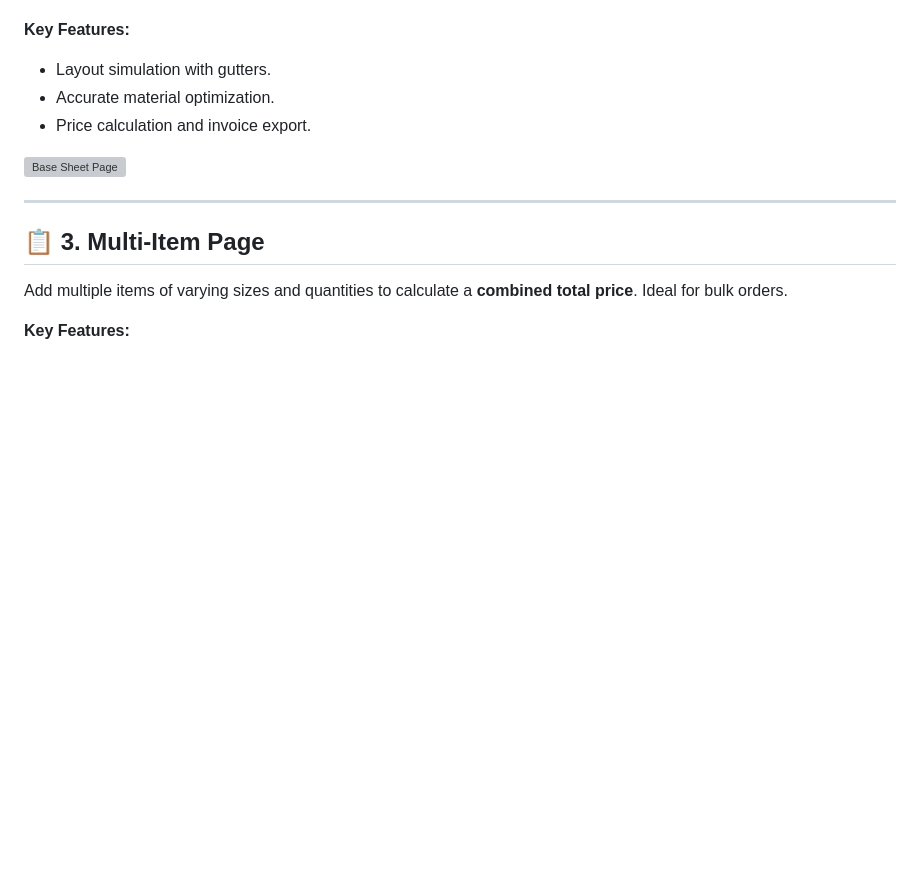
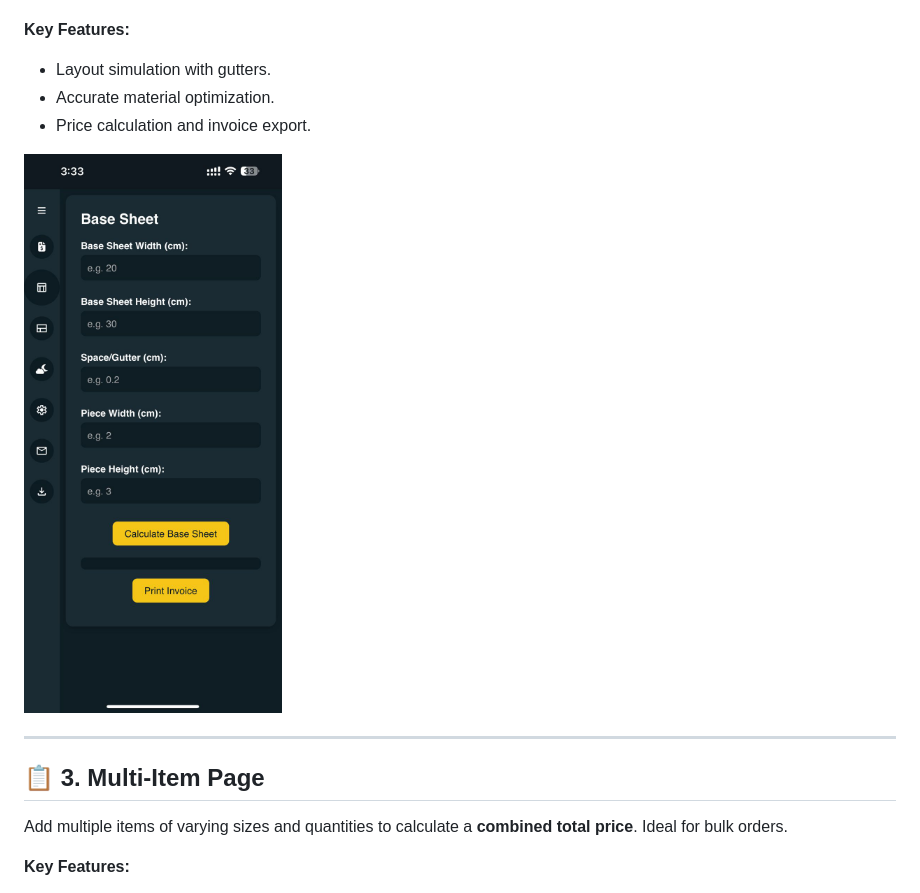
Before and after one commit to Boda1607/paper-calculator, a Markdown page: README.md, the part around the change. Rendered like a GitHub page; blank space fills up the shorter version; grey boxes are pictures that could not be loaded.

```diff
--- a/README.md
+++ b/README.md
@@ -95,7 +95,7 @@ Find out how many small pieces can fit on a larger base sheet, taking into accou
 - Accurate material optimization.
 - Price calculation and invoice export.
 
-![Base Sheet Page](screenshots/base-sheet.png)
+![Base Sheet Page](Paper%20Price%20Calculator/screenshots/base-sheet.png)
 
 ---
 
```
